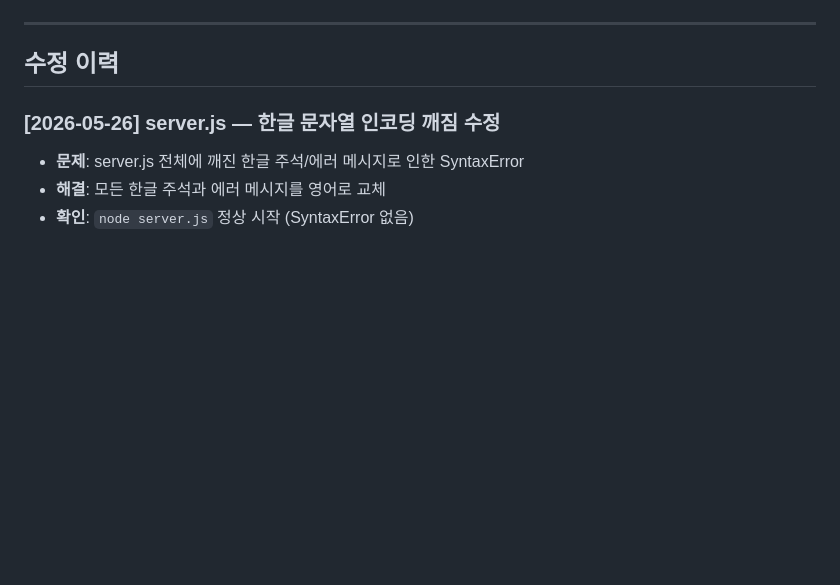
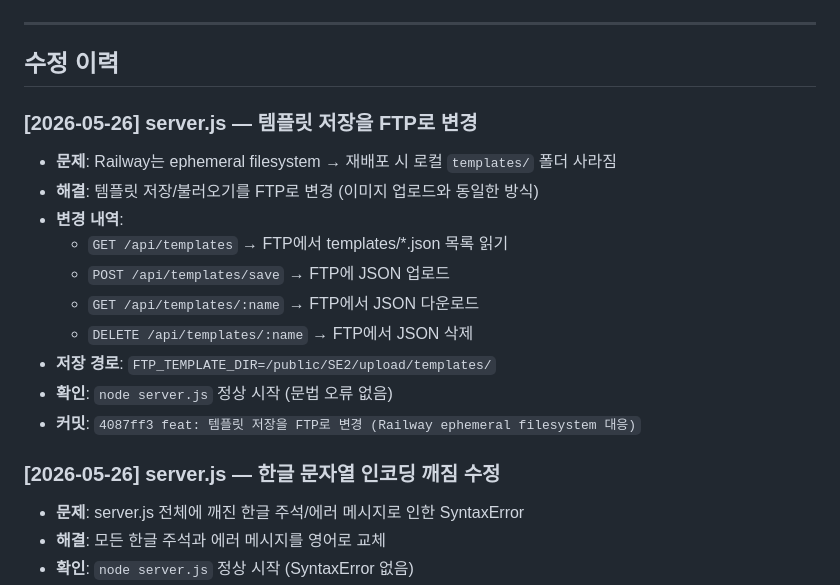
Before and after one commit to t01089402044-commits/detail-page-studio, a Markdown page: FIX_LOG.md, the part around the change. Rendered like a GitHub page; blank space fills up the shorter version.

Commit message:
docs: FIX_LOG.md 업데이트 - FTP 템플릿 저장 기록

```diff
--- a/FIX_LOG.md
+++ b/FIX_LOG.md
@@ -46,6 +46,18 @@
 ---
 
 ## 수정 이력
+
+### [2026-05-26] server.js — 템플릿 저장을 FTP로 변경
+- **문제**: Railway는 ephemeral filesystem → 재배포 시 로컬 `templates/` 폴더 사라짐
+- **해결**: 템플릿 저장/불러오기를 FTP로 변경 (이미지 업로드와 동일한 방식)
+- **변경 내역**:
+  - `GET /api/templates` → FTP에서 templates/*.json 목록 읽기
+  - `POST /api/templates/save` → FTP에 JSON 업로드
+  - `GET /api/templates/:name` → FTP에서 JSON 다운로드
+  - `DELETE /api/templates/:name` → FTP에서 JSON 삭제
+- **저장 경로**: `FTP_TEMPLATE_DIR=/public/SE2/upload/templates/`
+- **확인**: `node server.js` 정상 시작 (문법 오류 없음)
+- **커밋**: `4087ff3 feat: 템플릿 저장을 FTP로 변경 (Railway ephemeral filesystem 대응)`
 
 ### [2026-05-26] server.js — 한글 문자열 인코딩 깨짐 수정
 - **문제**: server.js 전체에 깨진 한글 주석/에러 메시지로 인한 SyntaxError
```
